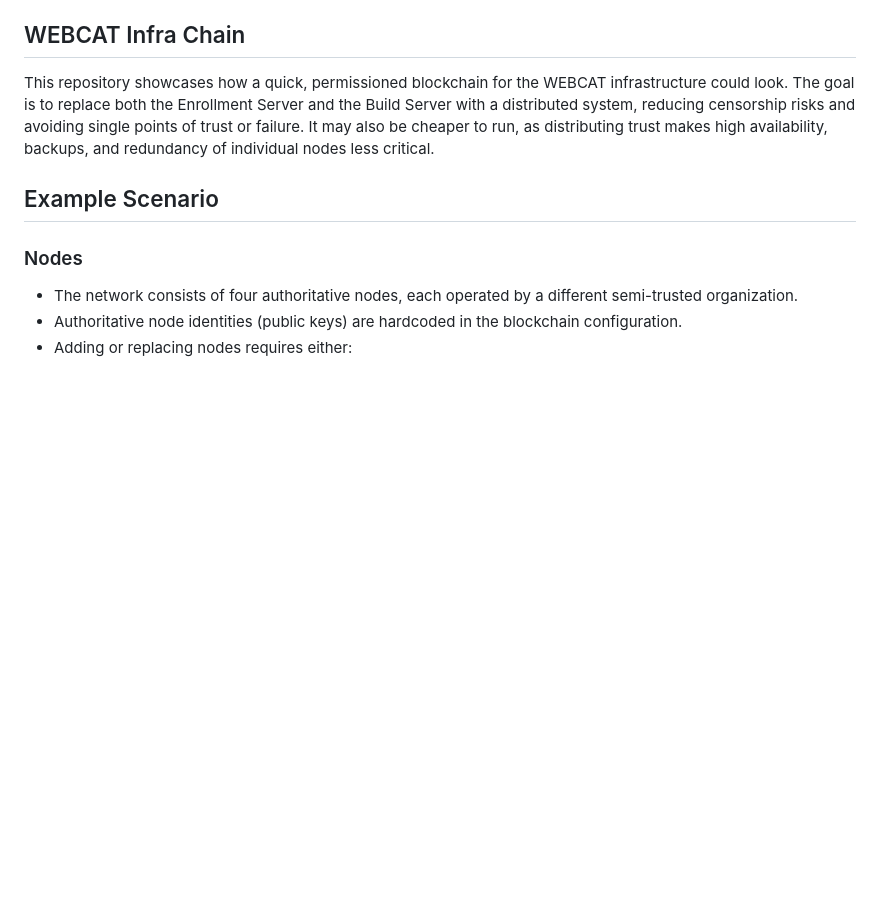
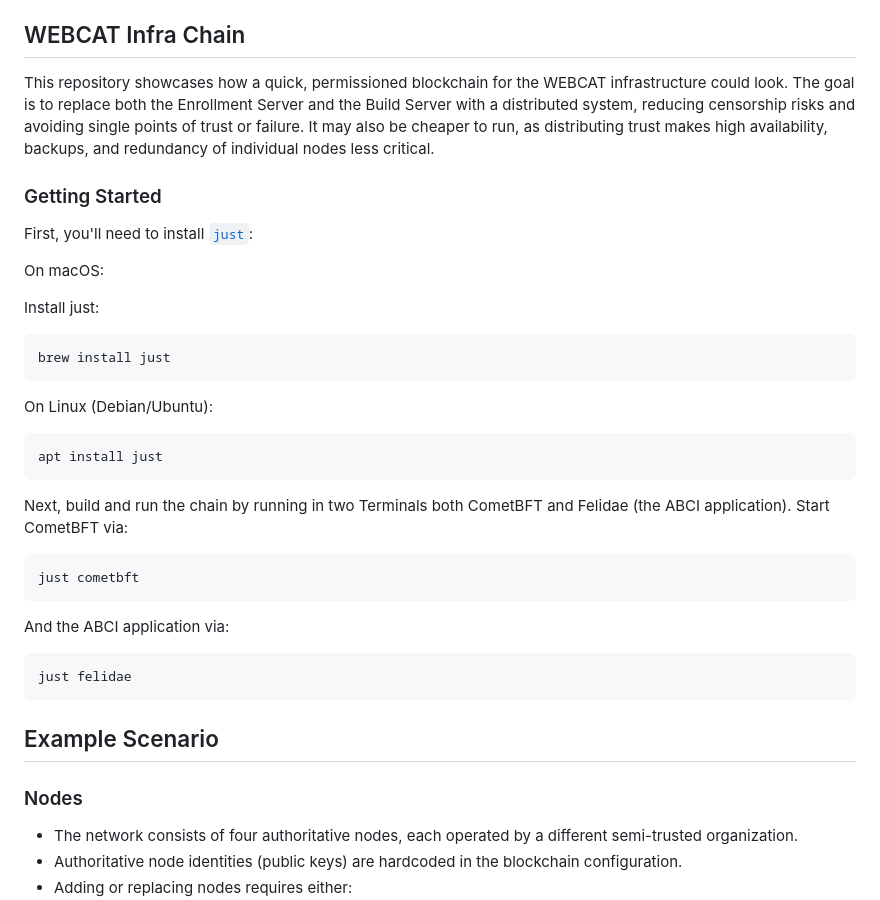
Before and after one commit to freedomofpress/webcat-infra-chain, a Markdown page: Readme.md, the part around the change. Drawn GitHub-style; blank space fills up the shorter version.

Commit message:
doc: explain how to start the chain

````diff
--- a/Readme.md
+++ b/Readme.md
@@ -1,6 +1,33 @@
 ## WEBCAT Infra Chain
 
 This repository showcases how a quick, permissioned blockchain for the WEBCAT infrastructure could look. The goal is to replace both the Enrollment Server and the Build Server with a distributed system, reducing censorship risks and avoiding single points of trust or failure. It may also be cheaper to run, as distributing trust makes high availability, backups, and redundancy of individual nodes less critical.
+
+### Getting Started
+
+First, you'll need to install [`just`](https://just.systems/man/en/):
+
+On macOS:
+
+Install just:
+```bash
+brew install just
+```
+
+On Linux (Debian/Ubuntu):
+
+```bash
+apt install just
+```
+
+Next, build and run the chain by running in two Terminals both CometBFT and Felidae (the ABCI application). Start CometBFT via:
+```bash
+just cometbft
+```
+
+And the ABCI application via:
+```
+just felidae
+```
 
 ## Example Scenario
 
````
